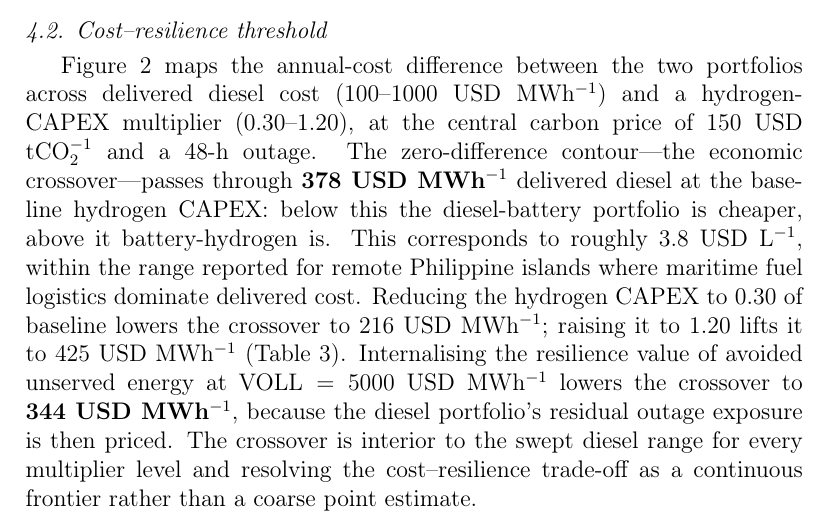
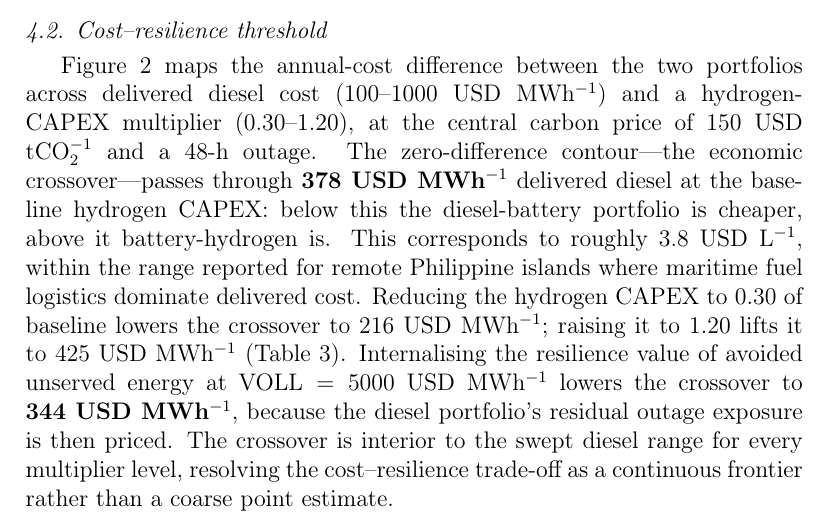
Before and after one commit to exoprime-sketch/microgrid-h2-paper, a LaTeX paper (main_revised.tex): part of page 12 of 27, cut so that both start at the same text. Compiled offline with pdfLaTeX.

Commit message:
Fix parallelism in cost-resilience threshold sentence
Co-Authored-By: Claude Opus 4.8 (1M context) <noreply@anthropic.com>

```diff
--- a/main_revised.tex
+++ b/main_revised.tex
@@ -530,7 +530,7 @@ lifts it to 425~USD MWh$^{-1}$ (Table~\ref{tab:crossover}). Internalising the
 resilience value of avoided unserved energy at $\mathrm{VOLL}=5000$~USD MWh$^{-1}$
 lowers the crossover to \textbf{344~USD MWh$^{-1}$}, because the diesel portfolio's
 residual outage exposure is then priced. The crossover is interior to the swept
-diesel range for every multiplier level and resolving the cost--resilience
+diesel range for every multiplier level, resolving the cost--resilience
 trade-off as a continuous frontier rather than a coarse point estimate.
 
 \begin{table}[H]
```
Also changed, not shown: main_revised.pdf.
